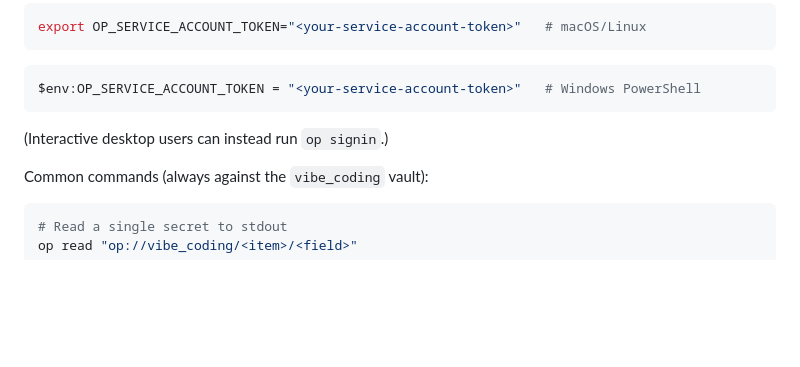
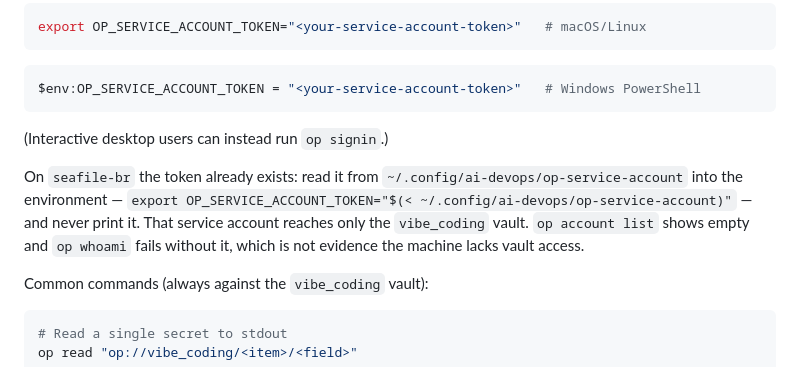
Before and after one commit to u2giants/seafile, a Markdown page: docs/1password.md, the part around the change. GitHub-like rendering; blank space fills up the shorter version.

Commit message:
docs: record the op service-account token path on seafile-br in the 1Password guide (#27)
Co-authored-by: Albert Hazan <u2giants@users.noreply.github.com>

````diff
--- a/docs/1password.md
+++ b/docs/1password.md
@@ -73,6 +73,8 @@ $env:OP_SERVICE_ACCOUNT_TOKEN = "<your-service-account-token>"   # Windows Power
 
 (Interactive desktop users can instead run `op signin`.)
 
+On `seafile-br` the token already exists: read it from `~/.config/ai-devops/op-service-account` into the environment — `export OP_SERVICE_ACCOUNT_TOKEN="$(< ~/.config/ai-devops/op-service-account)"` — and never print it. That service account reaches only the `vibe_coding` vault. `op account list` shows empty and `op whoami` fails without it, which is not evidence the machine lacks vault access.
+
 Common commands (always against the `vibe_coding` vault):
 
 ```bash
````
